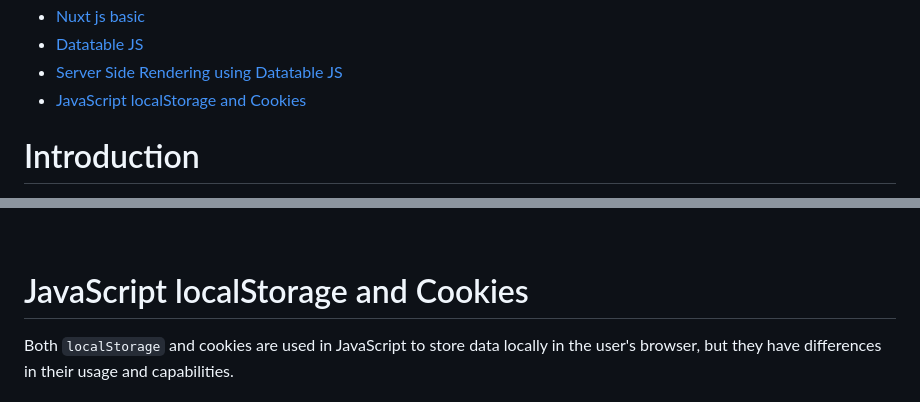
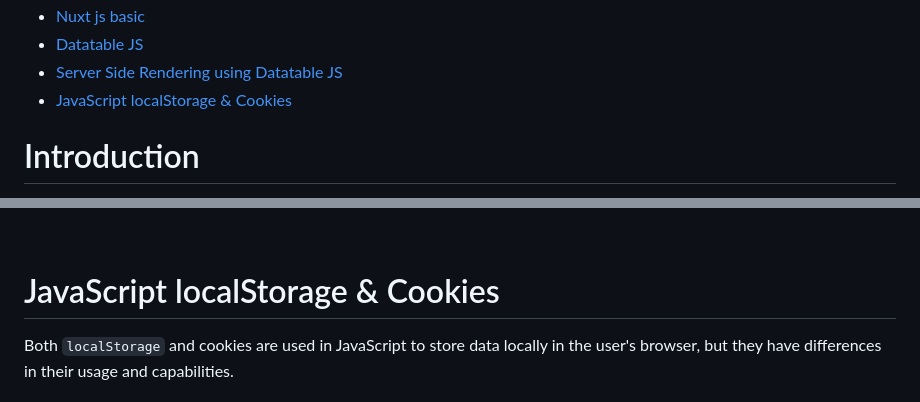
Before and after one commit to mushahadur/Task-From-ICT-Layer, a Markdown page: README.md, 2 parts joined by grey strips. GitHub-like rendering.

Commit message:
js localstroage cookies

```diff
--- a/README.md
+++ b/README.md
@@ -31,7 +31,7 @@
 - [Nuxt js basic](#nuxt_js)
 - [Datatable JS](#datatable_js)
 - [Server Side Rendering using Datatable JS](#server_side_rendering)
-- [JavaScript localStorage and Cookies](#localStorage_cookies)
+- [JavaScript localStorage & Cookies](#localStorage_cookies)
 
 
 # Introduction <a name="introduction"></a>
@@ -1712,7 +1712,7 @@ Server-Side Rendering with DataTables involves fetching and processing data on t
 
 <br/>
 
-# JavaScript localStorage and Cookies<a name="localStorage_cookies"></a>
+# JavaScript localStorage & Cookies<a name="localStorage_cookies"></a>
 
 Both `localStorage` and cookies are used in JavaScript to store data locally in the user's browser, but they have differences in their usage and capabilities.
 
```
